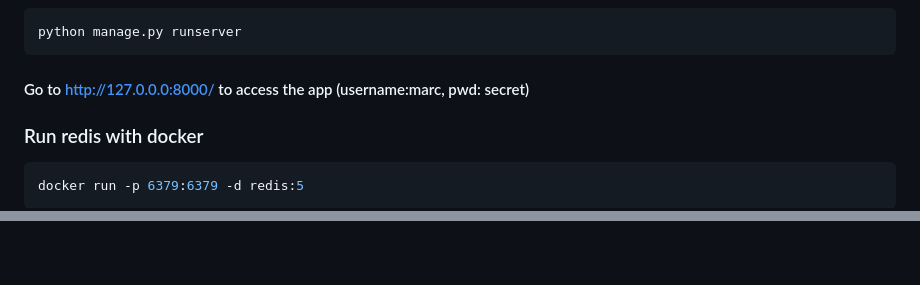
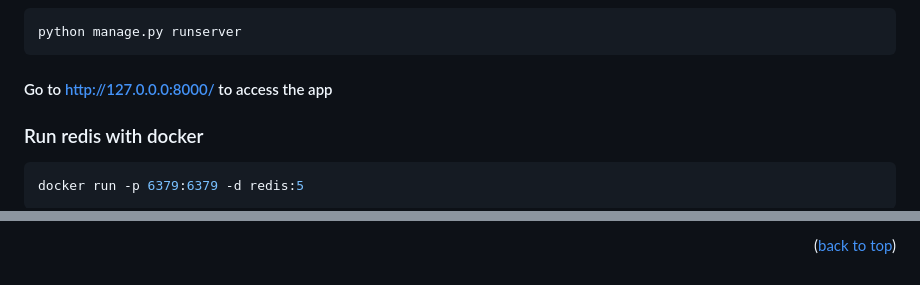
Before and after one commit to Jliezed/project_chatsockets, a Markdown page: README.md, 2 parts joined by grey strips. Rendered like a GitHub page.

````diff
--- a/README.md
+++ b/README.md
@@ -93,7 +93,7 @@
    ```sh
    python manage.py runserver
    ```
-#### Go to http://127.0.0.0:8000/ to access the app (username:marc, pwd: secret)
+#### Go to http://127.0.0.0:8000/ to access the app
 
 ### Run redis with docker
    ```sh
@@ -105,4 +110,6 @@
 
+
+<p align="right">(<a href="#top">back to top</a>)</p>
 
 <!-- MARKDOWN LINKS & IMAGES -->
 <!-- https://www.markdownguide.org/basic-syntax/#reference-style-links -->
````
Also changed, not shown: other parts of README.md (+5 -0 lines).
